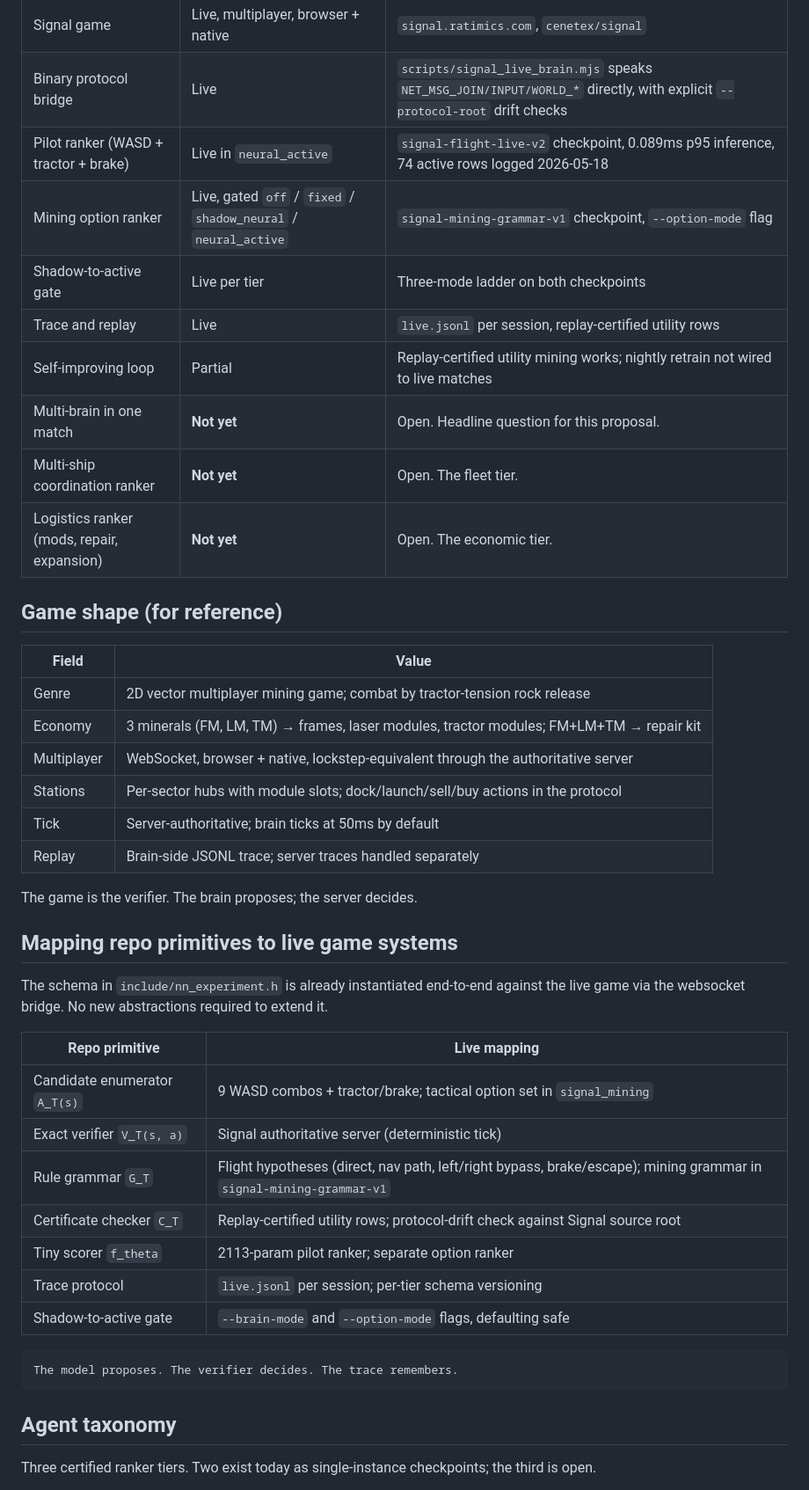
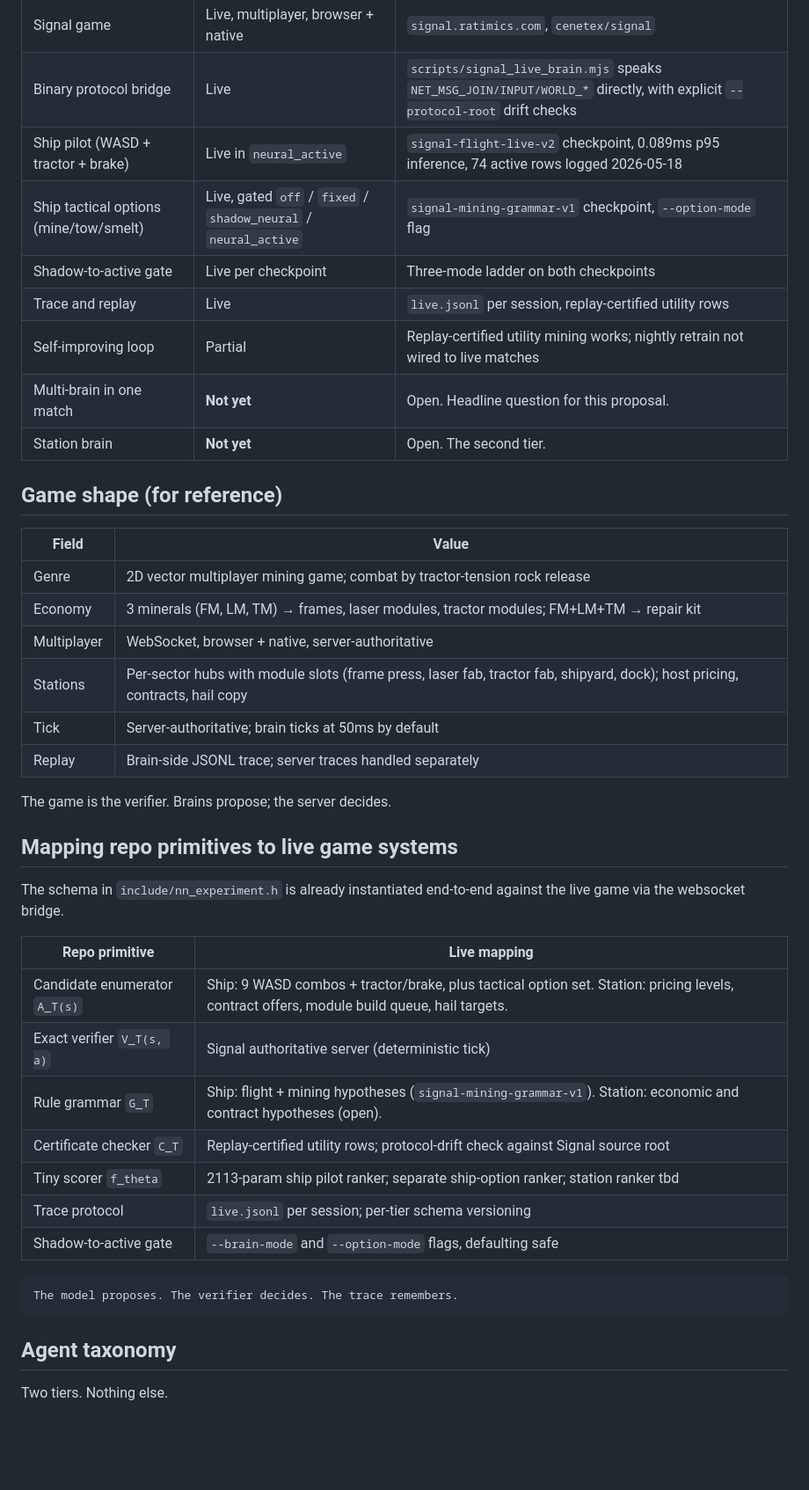
Before and after one commit to atimics/crlplrimes, a Markdown page: docs/experiment-vector-4x-pilots.md, the part around one of its changes. Shown at 88% size. Rendered like a GitHub page; blank space fills up the shorter version.

```diff
--- a/docs/experiment-vector-4x-pilots.md
+++ b/docs/experiment-vector-4x-pilots.md
@@ -35,14 +38,13 @@ What exists today, in this repo and the Signal repo together:
 | --- | --- | --- |
 | Signal game | Live, multiplayer, browser + native | `signal.ratimics.com`, `cenetex/signal` |
 | Binary protocol bridge | Live | `scripts/signal_live_brain.mjs` speaks `NET_MSG_JOIN/INPUT/WORLD_*` directly, with explicit `--protocol-root` drift checks |
-| Pilot ranker (WASD + tractor + brake) | Live in `neural_active` | `signal-flight-live-v2` checkpoint, 0.089ms p95 inference, 74 active rows logged 2026-05-18 |
-| Mining option ranker | Live, gated `off` / `fixed` / `shadow_neural` / `neural_active` | `signal-mining-grammar-v1` checkpoint, `--option-mode` flag |
-| Shadow-to-active gate | Live per tier | Three-mode ladder on both checkpoints |
+| Ship pilot (WASD + tractor + brake) | Live in `neural_active` | `signal-flight-live-v2` checkpoint, 0.089ms p95 inference, 74 active rows logged 2026-05-18 |
+| Ship tactical options (mine/tow/smelt) | Live, gated `off` / `fixed` / `shadow_neural` / `neural_active` | `signal-mining-grammar-v1` checkpoint, `--option-mode` flag |
+| Shadow-to-active gate | Live per checkpoint | Three-mode ladder on both checkpoints |
 | Trace and replay | Live | `live.jsonl` per session, replay-certified utility rows |
 | Self-improving loop | Partial | Replay-certified utility mining works; nightly retrain not wired to live matches |
 | Multi-brain in one match | **Not yet** | Open. Headline question for this proposal. |
-| Multi-ship coordination ranker | **Not yet** | Open. The fleet tier. |
-| Logistics ranker (mods, repair, expansion) | **Not yet** | Open. The economic tier. |
+| Station brain | **Not yet** | Open. The second tier. |
 
 ## Game shape (for reference)
 
@@ -50,26 +52,25 @@ What exists today, in this repo and the Signal repo together:
 | --- | --- |
 | Genre | 2D vector multiplayer mining game; combat by tractor-tension rock release |
 | Economy | 3 minerals (FM, LM, TM) → frames, laser modules, tractor modules; FM+LM+TM → repair kit |
-| Multiplayer | WebSocket, browser + native, lockstep-equivalent through the authoritative server |
-| Stations | Per-sector hubs with module slots; dock/launch/sell/buy actions in the protocol |
+| Multiplayer | WebSocket, browser + native, server-authoritative |
+| Stations | Per-sector hubs with module slots (frame press, laser fab, tractor fab, shipyard, dock); host pricing, contracts, hail copy |
 | Tick | Server-authoritative; brain ticks at 50ms by default |
 | Replay | Brain-side JSONL trace; server traces handled separately |
 
-The game is the verifier. The brain proposes; the server decides.
+The game is the verifier. Brains propose; the server decides.
 
 ## Mapping repo primitives to live game systems
 
 The schema in `include/nn_experiment.h` is already instantiated end-to-end
-against the live game via the websocket bridge. No new abstractions
-required to extend it.
+against the live game via the websocket bridge.
 
 | Repo primitive | Live mapping |
 | --- | --- |
-| Candidate enumerator `A_T(s)` | 9 WASD combos + tractor/brake; tactical option set in `signal_mining` |
+| Candidate enumerator `A_T(s)` | Ship: 9 WASD combos + tractor/brake, plus tactical option set. Station: pricing levels, contract offers, module build queue, hail targets. |
 | Exact verifier `V_T(s, a)` | Signal authoritative server (deterministic tick) |
-| Rule grammar `G_T` | Flight hypotheses (direct, nav path, left/right bypass, brake/escape); mining grammar in `signal-mining-grammar-v1` |
+| Rule grammar `G_T` | Ship: flight + mining hypotheses (`signal-mining-grammar-v1`). Station: economic and contract hypotheses (open). |
 | Certificate checker `C_T` | Replay-certified utility rows; protocol-drift check against Signal source root |
-| Tiny scorer `f_theta` | 2113-param pilot ranker; separate option ranker |
+| Tiny scorer `f_theta` | 2113-param ship pilot ranker; separate ship-option ranker; station ranker tbd |
 | Trace protocol | `live.jsonl` per session; per-tier schema versioning |
 | Shadow-to-active gate | `--brain-mode` and `--option-mode` flags, defaulting safe |
 
@@ -79,6 +80,5 @@ The model proposes. The verifier decides. The trace remembers.
 
 ## Agent taxonomy
 
-Three certified ranker tiers. Two exist today as single-instance
-checkpoints; the third is open.
+Two tiers. Nothing else.
 
```
Also changed, not shown: other parts of docs/experiment-vector-4x-pilots.md (+71 -70 lines).
